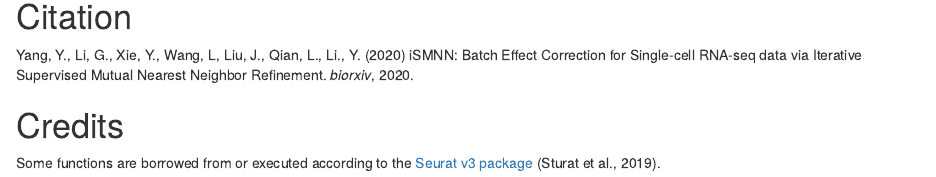
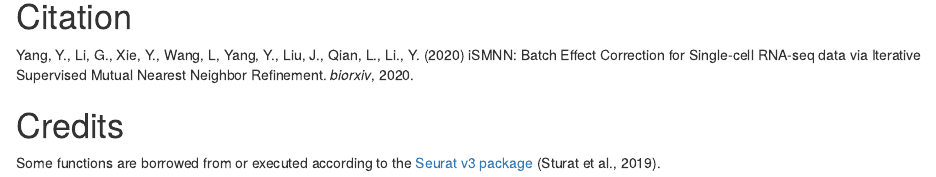
Before and after one commit to yycunc/iSMNN, an R Markdown document (vignettes/iSMNN_tutorial.Rmd): the page in a window 1100 px wide, from 3270 px down. Rendered offline with R 4.5, knitr and Pandoc, with nearby package versions; drawn as R Markdown's standard HTML page in place of the format the file asks for; some code elsewhere in the file could not run offline.

Commit message:
Update iSMNN_tutorial.Rmd

````diff
--- a/vignettes/iSMNN_tutorial.Rmd
+++ b/vignettes/iSMNN_tutorial.Rmd
@@ -120,7 +120,7 @@ corrected.results
 ```
 
 # Citation
-Yang, Y., Li, G., Xie, Y., Wang, L, Liu, J., Qian, L., Li., Y. (2020) iSMNN: Batch Effect Correction for Single-cell RNA-seq data via Iterative Supervised Mutual Nearest Neighbor Refinement. *biorxiv*, 2020.
+Yang, Y., Li, G., Xie, Y., Wang, L, Yang, Y., Liu, J., Qian, L., Li., Y. (2020) iSMNN: Batch Effect Correction for Single-cell RNA-seq data via Iterative Supervised Mutual Nearest Neighbor Refinement. *biorxiv*, 2020.
 
 # Credits
 Some functions are borrowed from or executed according to the [Seurat v3 package](https://github.com/satijalab/seurat) (Sturat et al., 2019).
````
